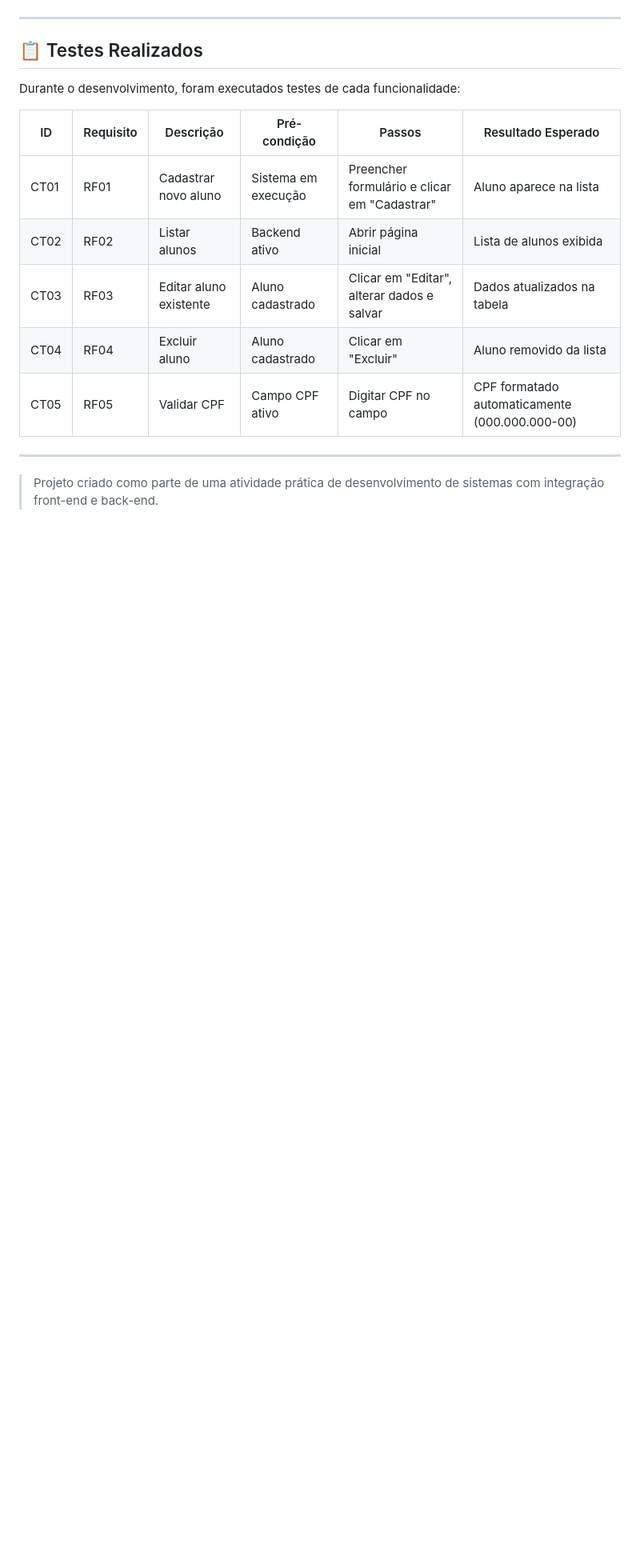
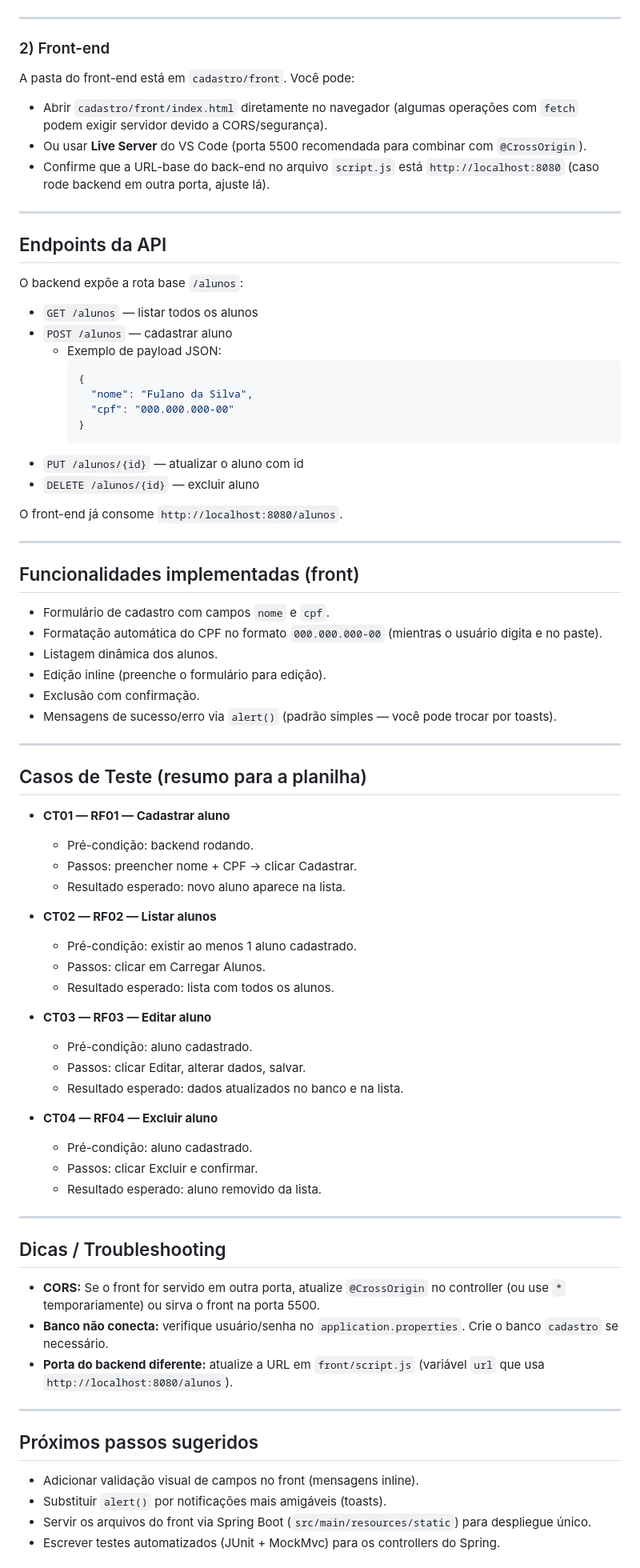
Before and after one commit to gustavonunesx/SIMULADO-CRUD-SENAI, a Markdown page: README.md, the part around one of its changes. Shown at 80% size. Rendered like a GitHub page; blank space fills up the shorter version.

````diff
--- a/README.md
+++ b/README.md
@@ -63,19 +72,76 @@ A cada requisição, a tabela da página é atualizada dinamicamente, exibindo o
 
 ---
 
-## 📋 Testes Realizados
-
-Durante o desenvolvimento, foram executados testes de cada funcionalidade:
-
-| ID   | Requisito | Descrição              | Pré-condição        | Passos                                       | Resultado Esperado                             |
-| ---- | --------- | ---------------------- | ------------------- | -------------------------------------------- | ---------------------------------------------- |
-| CT01 | RF01      | Cadastrar novo aluno   | Sistema em execução | Preencher formulário e clicar em "Cadastrar" | Aluno aparece na lista                         |
-| CT02 | RF02      | Listar alunos          | Backend ativo       | Abrir página inicial                         | Lista de alunos exibida                        |
-| CT03 | RF03      | Editar aluno existente | Aluno cadastrado    | Clicar em "Editar", alterar dados e salvar   | Dados atualizados na tabela                    |
-| CT04 | RF04      | Excluir aluno          | Aluno cadastrado    | Clicar em "Excluir"                          | Aluno removido da lista                        |
-| CT05 | RF05      | Validar CPF            | Campo CPF ativo     | Digitar CPF no campo                         | CPF formatado automaticamente (000.000.000-00) |
+### 2) Front-end
+A pasta do front-end está em `cadastro/front`. Você pode:
+- Abrir `cadastro/front/index.html` diretamente no navegador (algumas operações com `fetch` podem exigir servidor devido a CORS/segurança).
+- Ou usar **Live Server** do VS Code (porta 5500 recomendada para combinar com `@CrossOrigin`).
+- Confirme que a URL-base do back-end no arquivo `script.js` está `http://localhost:8080` (caso rode backend em outra porta, ajuste lá).
 
 ---
 
+## Endpoints da API
+O backend expõe a rota base `/alunos`:
 
-> Projeto criado como parte de uma atividade prática de desenvolvimento de sistemas com integração front-end e back-end.
+- `GET /alunos` — listar todos os alunos
+- `POST /alunos` — cadastrar aluno
+  - Exemplo de payload JSON:
+    ```json
+    {
+      "nome": "Fulano da Silva",
+      "cpf": "000.000.000-00"
+    }
+    ```
+- `PUT /alunos/{id}` — atualizar o aluno com id
+- `DELETE /alunos/{id}` — excluir aluno
+
+O front-end já consome `http://localhost:8080/alunos`.
+
+---
+
+## Funcionalidades implementadas (front)
+- Formulário de cadastro com campos `nome` e `cpf`.
+- Formatação automática do CPF no formato `000.000.000-00` (mientras o usuário digita e no paste).
+- Listagem dinâmica dos alunos.
+- Edição inline (preenche o formulário para edição).
+- Exclusão com confirmação.
+- Mensagens de sucesso/erro via `alert()` (padrão simples — você pode trocar por toasts).
+
+---
+
+## Casos de Teste (resumo para a planilha)
+- **CT01 — RF01 — Cadastrar aluno**
+  - Pré-condição: backend rodando.
+  - Passos: preencher nome + CPF → clicar Cadastrar.
+  - Resultado esperado: novo aluno aparece na lista.
+
+- **CT02 — RF02 — Listar alunos**
+  - Pré-condição: existir ao menos 1 aluno cadastrado.
+  - Passos: clicar em Carregar Alunos.
+  - Resultado esperado: lista com todos os alunos.
+
+- **CT03 — RF03 — Editar aluno**
+  - Pré-condição: aluno cadastrado.
+  - Passos: clicar Editar, alterar dados, salvar.
+  - Resultado esperado: dados atualizados no banco e na lista.
+
+- **CT04 — RF04 — Excluir aluno**
+  - Pré-condição: aluno cadastrado.
+  - Passos: clicar Excluir e confirmar.
+  - Resultado esperado: aluno removido da lista.
+
+---
+
+## Dicas / Troubleshooting
+- **CORS:** Se o front for servido em outra porta, atualize `@CrossOrigin` no controller (ou use `*` temporariamente) ou sirva o front na porta 5500.
+- **Banco não conecta:** verifique usuário/senha no `application.properties`. Crie o banco `cadastro` se necessário.
+- **Porta do backend diferente:** atualize a URL em `front/script.js` (variável `url` que usa `http://localhost:8080/alunos`).
+
+---
+
+## Próximos passos sugeridos
+- Adicionar validação visual de campos no front (mensagens inline).
+- Substituir `alert()` por notificações mais amigáveis (toasts).
+- Servir os arquivos do front via Spring Boot (`src/main/resources/static`) para despliegue único.
+- Escrever testes automatizados (JUnit + MockMvc) para os controllers do Spring.
+
````
Also changed, not shown: other parts of README.md (+57 -42 lines).
